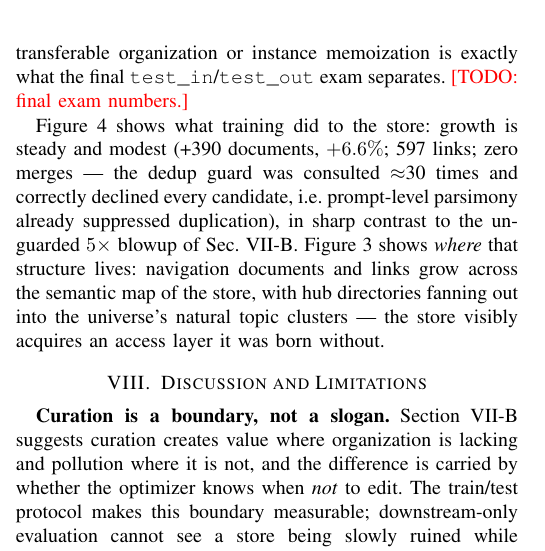
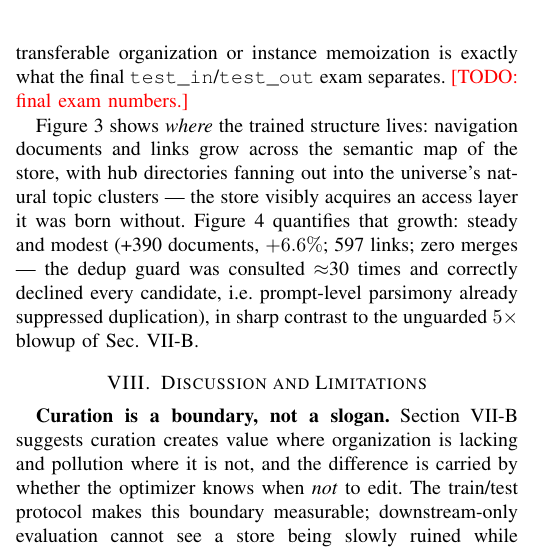
Before and after one commit to impanyu/Training-a-Knowledge-Base-Supervised-Structure-Learning-for-Agent-Curated-Document-Stores, a LaTeX paper (paper/main.tex): part of one column of page 6 of 8, cut so that both start at the same text. Compiled offline with pdfLaTeX.

Commit message:
docs: network map is Fig 3, trajectory Fig 4; prose order matches
Co-Authored-By: Claude Fable 5 <noreply@anthropic.com>

```diff
--- a/paper/main.tex
+++ b/paper/main.tex
@@ -631,16 +631,15 @@ transferable organization or instance memoization is exactly what the final
 \texttt{test\_in}/\texttt{test\_out} exam separates. \todo{final exam
 numbers.}
 
-Figure~\ref{fig:trajectory} shows what training did to the store: growth is
-steady and modest (+390 documents, $+6.6\%$; 597 links; zero merges --- the
-dedup guard was consulted $\approx$30 times and correctly declined every
-candidate, i.e.\ prompt-level parsimony already suppressed duplication),
-in sharp contrast to the unguarded $5\times$ blowup of
-Sec.~\ref{sec:pollution}. Figure~\ref{fig:network} shows \emph{where} that
-structure lives: navigation documents and links grow across the semantic map
-of the store, with hub directories fanning out into the universe's natural
-topic clusters --- the store visibly acquires an access layer it was born
-without.
+Figure~\ref{fig:network} shows \emph{where} the trained structure lives:
+navigation documents and links grow across the semantic map of the store,
+with hub directories fanning out into the universe's natural topic
+clusters --- the store visibly acquires an access layer it was born without.
+Figure~\ref{fig:trajectory} quantifies that growth: steady and modest (+390
+documents, $+6.6\%$; 597 links; zero merges --- the dedup guard was
+consulted $\approx$30 times and correctly declined every candidate, i.e.\
+prompt-level parsimony already suppressed duplication), in sharp contrast to
+the unguarded $5\times$ blowup of Sec.~\ref{sec:pollution}.
 
 \begin{figure}[t]
 \centering
```
